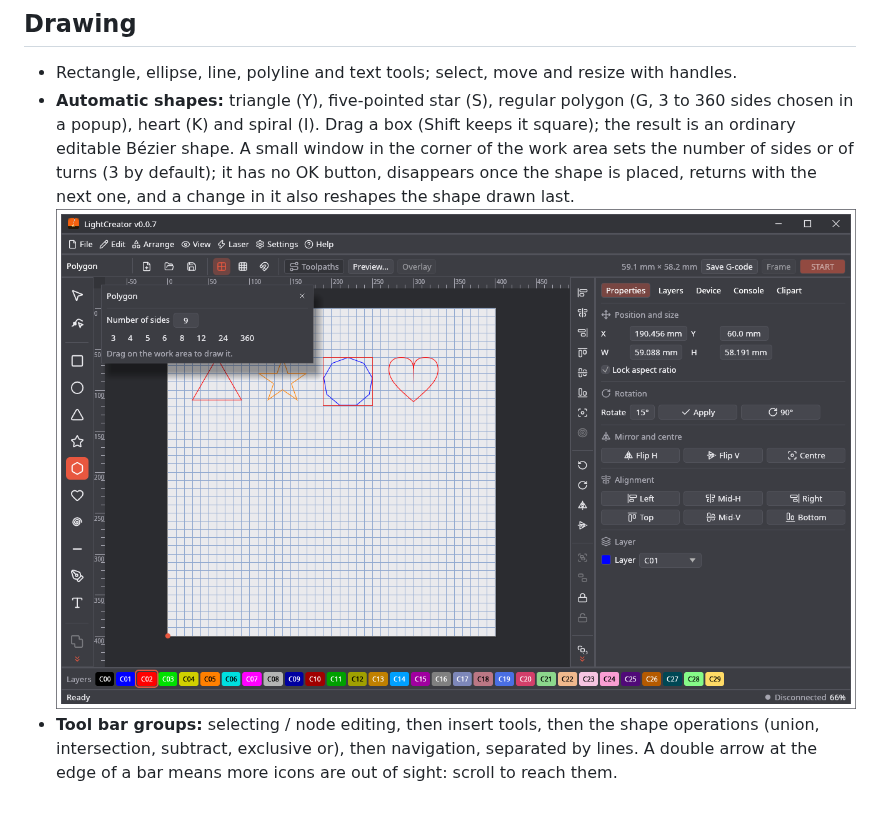
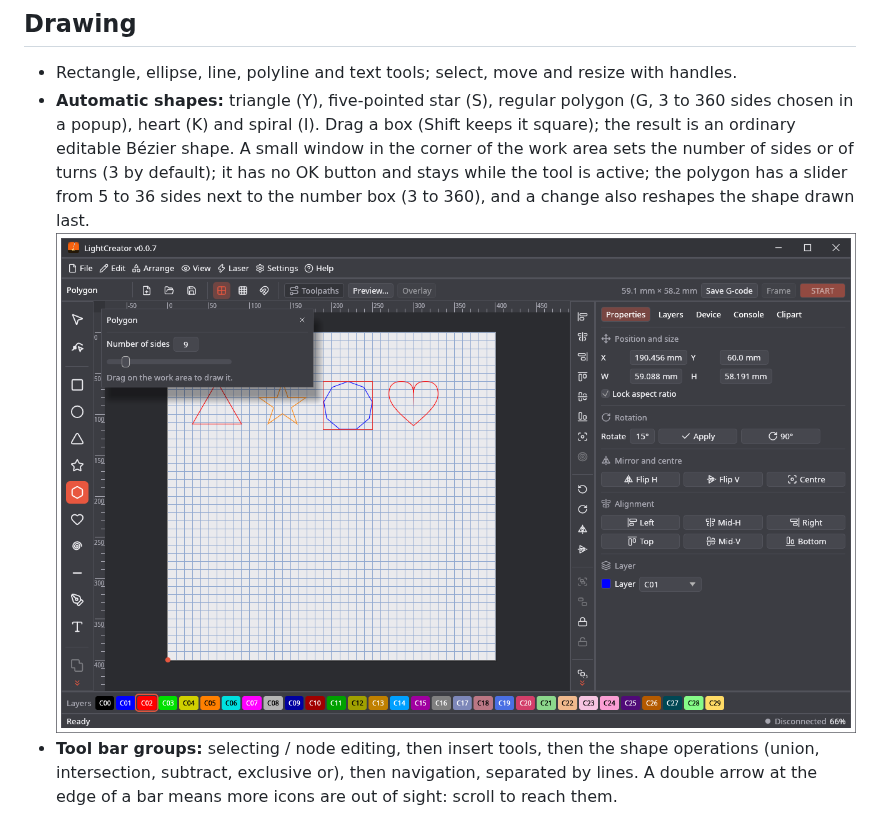
Before and after one commit to michalsarna/LightCreator, a Markdown page: docs/wiki/Design-Tools.md, the part around the change. Drawn GitHub-style; pictures changed too: docs/screenshots/16-shapes.png.

```diff
--- a/docs/wiki/Design-Tools.md
+++ b/docs/wiki/Design-Tools.md
@@ -6,7 +6,7 @@
 
 ## Drawing
 * Rectangle, ellipse, line, polyline and text tools; select, move and resize with handles.
-* **Automatic shapes:** triangle (Y), five-pointed star (S), regular polygon (G, 3 to 360 sides chosen in a popup), heart (K) and spiral (I). Drag a box (Shift keeps it square); the result is an ordinary editable Bézier shape. A small window in the corner of the work area sets the number of sides or of turns (3 by default); it has no OK button, disappears once the shape is placed, returns with the next one, and a change in it also reshapes the shape drawn last.
+* **Automatic shapes:** triangle (Y), five-pointed star (S), regular polygon (G, 3 to 360 sides chosen in a popup), heart (K) and spiral (I). Drag a box (Shift keeps it square); the result is an ordinary editable Bézier shape. A small window in the corner of the work area sets the number of sides or of turns (3 by default); it has no OK button and stays while the tool is active; the polygon has a slider from 5 to 36 sides next to the number box (3 to 360), and a change also reshapes the shape drawn last.
   ![Shapes](https://raw.githubusercontent.com/michalsarna/LightCreator/main/docs/screenshots/16-shapes.png)
 * **Tool bar groups:** selecting / node editing, then insert tools, then the shape operations (union, intersection, subtract, exclusive or), then navigation, separated by lines. A double arrow at the edge of a bar means more icons are out of sight: scroll to reach them.
 
```
Also changed, not shown: FEATURES.md (+3 -2 lines), docs/wiki/Narzedzia-projektowe.md (+1 -1 lines), 2 other files.
